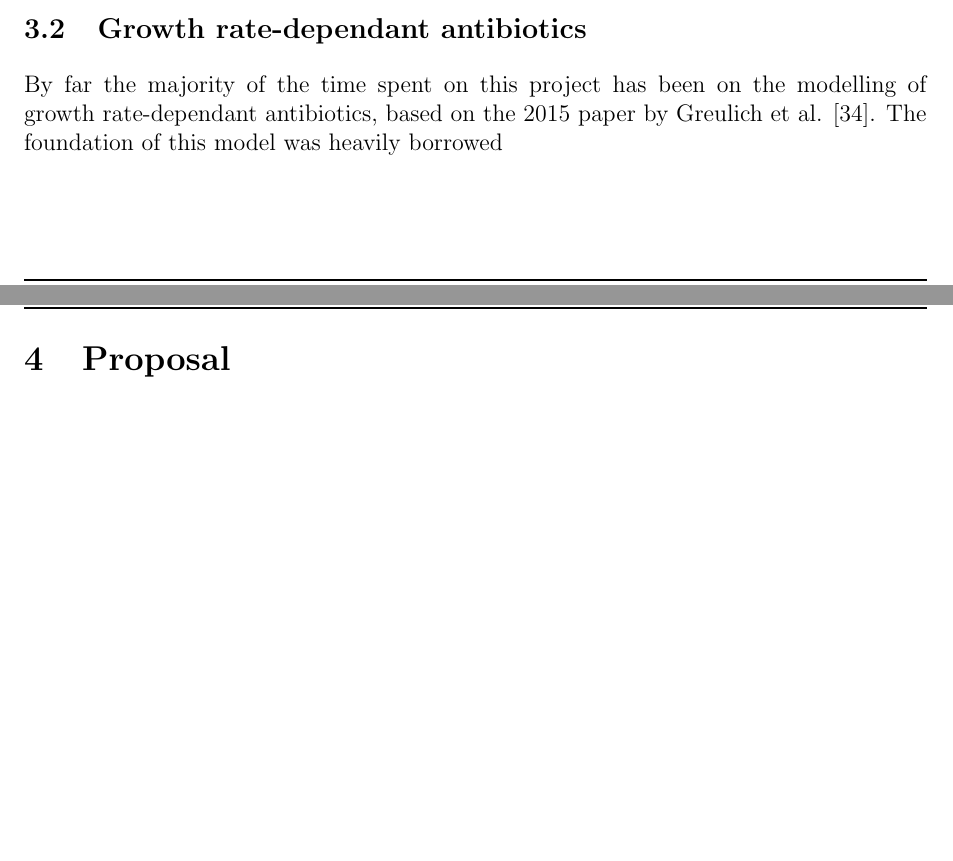
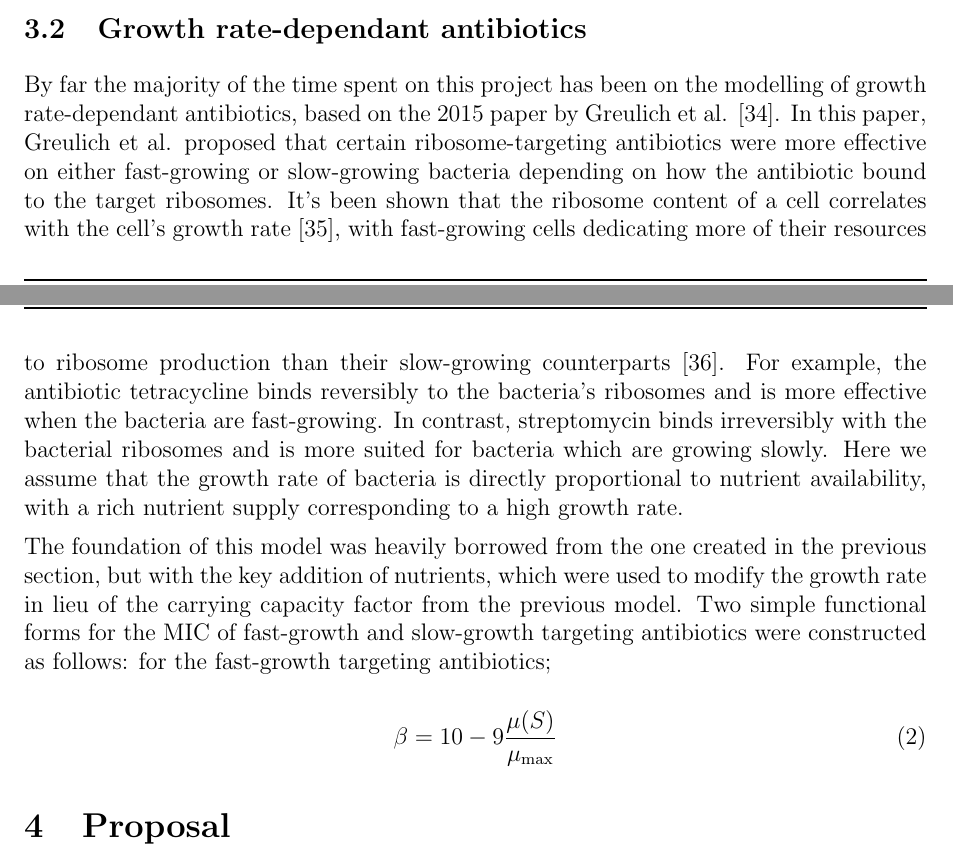
Before and after one commit to patricksinclair/1st-Year-Literature-Review, a LaTeX paper (LiteratureReview.tex): two parts of pages 10 and 11 of 15, joined at a grey line, cut so that both start at the same text, the shorter picture padded with empty space. Compiled offline with pdfLaTeX.

Commit message:
14th may

```diff
--- a/LiteratureReview.tex
+++ b/LiteratureReview.tex
@@ -375,7 +375,22 @@ quantitative results obtained in the actual paper.
 \subsection{Growth rate-dependant antibiotics}
 
 By far the majority of the time spent on this project has been on the modelling of growth rate-dependant antibiotics, based on the 2015 paper by Greulich et al.
-\cite{bioref:Greulich-growthDependentAntibiotics}.  The foundation of this model was heavily borrowed
+\cite{bioref:Greulich-growthDependentAntibiotics}.  In this paper, Greulich et al. proposed that certain ribosome-targeting antibiotics were more effective on either
+fast-growing or slow-growing bacteria depending on how the antibiotic bound to the target ribosomes.  It's been shown that the ribosome content of a cell correlates with
+the cell's growth rate \cite{bioref:Bremer-ribosome-content-2008}, with fast-growing cells dedicating more of their resources to ribosome production than their slow-growing
+counterparts \cite{bioref:Scott-ribosome-content-2010}.  For example, the antibiotic tetracycline binds reversibly to the bacteria's ribosomes and is more effective when the
+bacteria are fast-growing.  In contrast, streptomycin binds irreversibly with the bacterial ribosomes and is more suited for bacteria which are growing slowly.  Here we
+assume that the growth rate of bacteria is directly proportional to nutrient availability, with a rich nutrient supply corresponding to a high growth rate.
+
+
+The foundation of this model was heavily borrowed from the one created in the previous section, but with the key addition of nutrients, which were used to modify the
+growth rate in lieu of the carrying capacity factor from the previous model.  Two simple functional forms for the MIC of fast-growth and slow-growth targeting antibiotics
+were constructed as follows: for the fast-growth targeting antibiotics;
+
+\begin{equation}
+ \beta =  10 - 9\frac{\mu(S)}{\mu_{\max}}
+\end{equation}
+
 
 
 
```
Also changed, not shown: BiofilmReferences.bib (+23 -0 lines), LiteratureReview.bbl, LiteratureReview.pdf, 5 other files.
